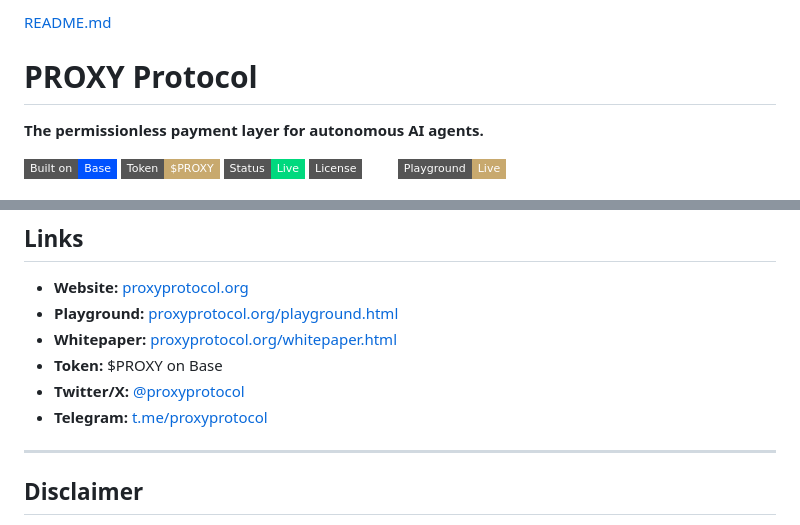
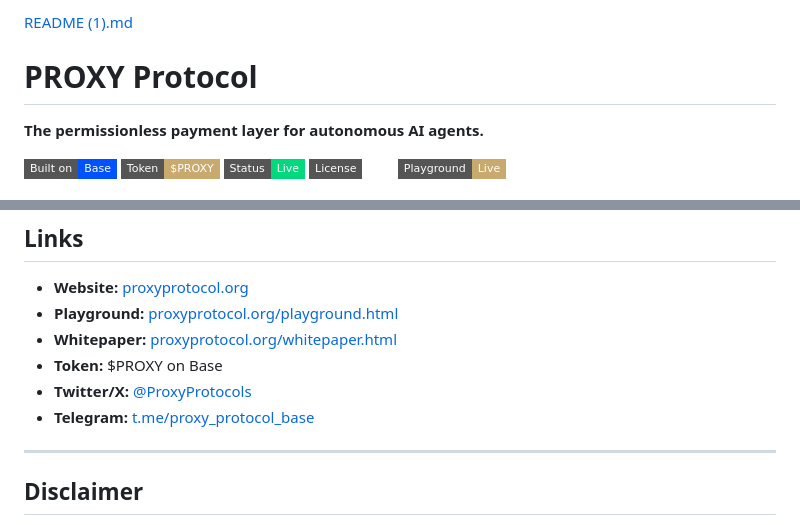
Before and after one commit to proxy-labs-create/proxy-protocol, a Markdown page: README.md, 2 parts joined by grey strips. Rendered like a GitHub page; badges without logos.

Commit message:
Last checks README.md

```diff
--- a/README.md
+++ b/README.md
@@ -1,4 +1,4 @@
-[README.md](https://github.com/user-attachments/files/28069695/README.md)
+[README (1).md](https://github.com/user-attachments/files/28102575/README.1.md)
 # PROXY Protocol
 
 **The permissionless payment layer for autonomous AI agents.**
@@ -179,8 +179,8 @@ Full roadmap: [`ROADMAP.md`](ROADMAP.md)
 - **Playground:** [proxyprotocol.org/playground.html](https://proxyprotocol.org/playground.html)
 - **Whitepaper:** [proxyprotocol.org/whitepaper.html](https://proxyprotocol.org/whitepaper.html)
 - **Token:** $PROXY on Base
-- **Twitter/X:** [@proxyprotocol](https://x.com/proxyprotocol)
-- **Telegram:** [t.me/proxyprotocol](https://t.me/proxyprotocol)
+- **Twitter/X:** [@ProxyProtocols](https://x.com/ProxyProtocols)
+- **Telegram:** [t.me/proxy_protocol_base](https://t.me/proxy_protocol_base)
 
 ---
 
```
